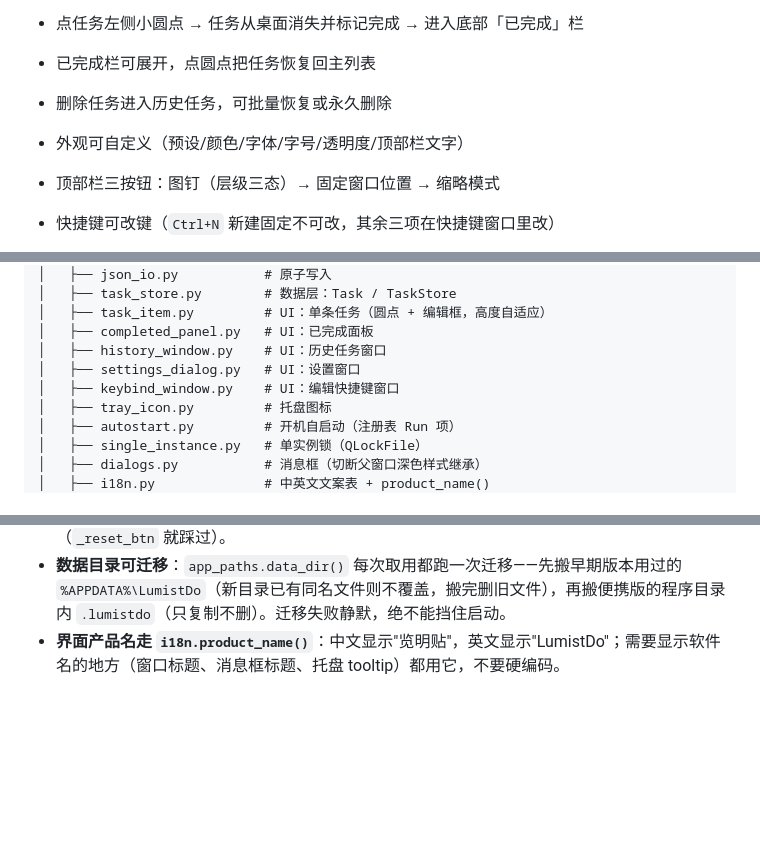
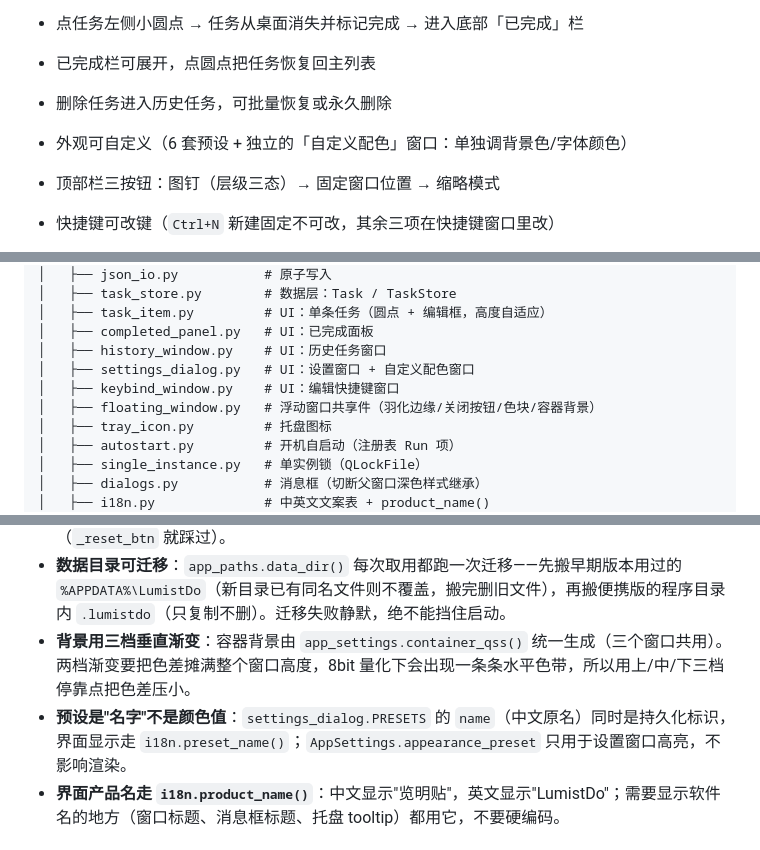
Before and after one commit to 1TRhez/LumistDo, a Markdown page: AGENTS.md, 3 parts joined by grey strips. GitHub-like rendering; blank space fills up the shorter version.

```diff
--- a/AGENTS.md
+++ b/AGENTS.md
@@ -11,7 +11,7 @@
 - 点任务左侧小圆点 → 任务从桌面消失并标记完成 → 进入底部「已完成」栏
 - 已完成栏可展开，点圆点把任务恢复回主列表
 - 删除任务进入历史任务，可批量恢复或永久删除
-- 外观可自定义（预设/颜色/字体/字号/透明度/顶部栏文字）
+- 外观可自定义（6 套预设 + 独立的「自定义配色」窗口：单独调背景色/字体颜色）
 - 顶部栏三按钮：图钉（层级三态）→ 固定窗口位置 → 缩略模式
 - 快捷键可改键（`Ctrl+N` 新建固定不可改，其余三项在快捷键窗口里改）
 - 可选：不在任务栏显示图标（用托盘图标找回窗口）、开机自启动
@@ -56,8 +56,9 @@ LumistDo-src/
 │   ├── task_item.py         # UI：单条任务（圆点 + 编辑框，高度自适应）
 │   ├── completed_panel.py   # UI：已完成面板
 │   ├── history_window.py    # UI：历史任务窗口
-│   ├── settings_dialog.py   # UI：设置窗口
+│   ├── settings_dialog.py   # UI：设置窗口 + 自定义配色窗口
 │   ├── keybind_window.py    # UI：编辑快捷键窗口
+│   ├── floating_window.py   # 浮动窗口共享件（羽化边缘/关闭按钮/色块/容器背景）
 │   ├── tray_icon.py         # 托盘图标
 │   ├── autostart.py         # 开机自启动（注册表 Run 项）
 │   ├── single_instance.py   # 单实例锁（QLockFile）
@@ -104,6 +105,8 @@ python -m PyInstaller lumistdo.spec --noconfirm
 - **任务栏图标重登记要推迟**：`_apply_taskbar_style()` 里的 `hide()`+`show()` 若同步执行，会被 `showEvent` 排的同一个回调再触发，把 Qt 的可见性状态搞乱（表现为"窗口再也显示不出来"）。所以走 `QTimer.singleShot(0, self._reregister_for_taskbar)`。
 - **自绘图标按钮要设 `accessibleName`**：否则 UI 自动化/无障碍工具读到空名字，按名字点不到（`_reset_btn` 就踩过）。
 - **数据目录可迁移**：`app_paths.data_dir()` 每次取用都跑一次迁移——先搬早期版本用过的 `%APPDATA%\LumistDo`（新目录已有同名文件则不覆盖，搬完删旧文件），再搬便携版的程序目录内 `.lumistdo`（只复制不删）。迁移失败静默，绝不能挡住启动。
+- **背景用三档垂直渐变**：容器背景由 `app_settings.container_qss()` 统一生成（三个窗口共用）。两档渐变要把色差摊满整个窗口高度，8bit 量化下会出现一条条水平色带，所以用上/中/下三档停靠点把色差压小。
+- **预设是"名字"不是颜色值**：`settings_dialog.PRESETS` 的 `name`（中文原名）同时是持久化标识，界面显示走 `i18n.preset_name()`；`AppSettings.appearance_preset` 只用于设置窗口高亮，不影响渲染。
 - **界面产品名走 `i18n.product_name()`**：中文显示"览明贴"，英文显示"LumistDo"；需要显示软件名的地方（窗口标题、消息框标题、托盘 tooltip）都用它，不要硬编码。
 
 ## 开发约定
```
Also changed, not shown: other parts of AGENTS.md (+1 -1 lines), README.md (+17 -4 lines), docs/img/custom.png (added), docs/img/frost.png (added), docs/img/main.png, docs/img/settings.png, 8 other files.
